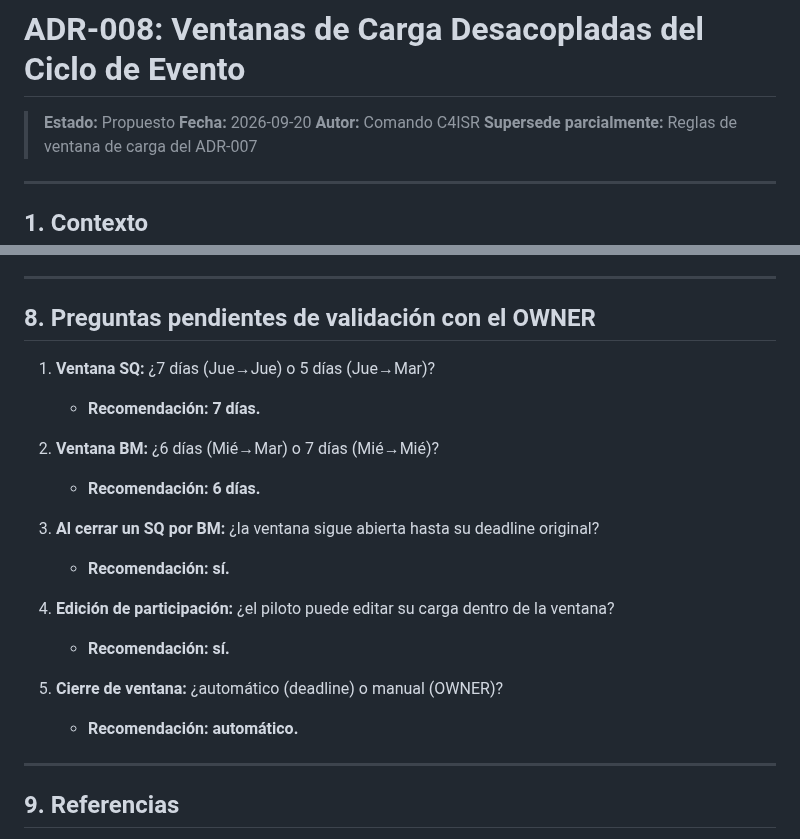
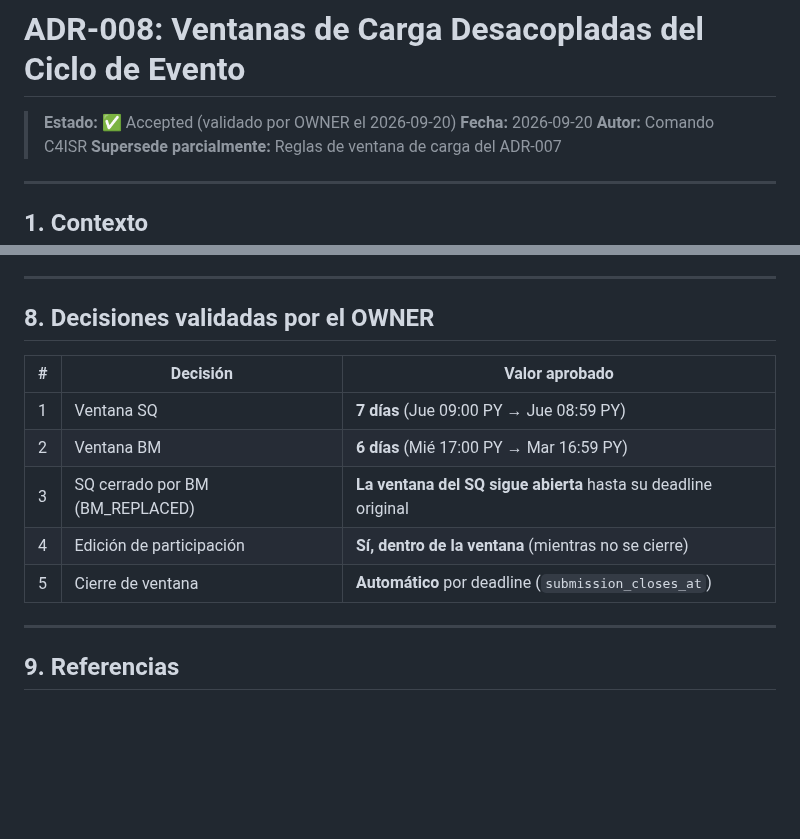
Before and after one commit to paraguayffaametalstorm-debug/ffaa-paraguay-classic, a Markdown page: docs/adr/ADR-008-ventanas-carga-desacopladas.md, 2 parts joined by grey strips. GitHub-like rendering; blank space fills up the shorter version.

Commit message:
docs(adr-008): aprobar ventanas de carga desacopladas
Decisiones validadas por el OWNER:

- Ventana SQ: 7 dias (Jue 09:00 PY -> Jue 08:59 PY).

- Ventana BM: 6 dias (Mie 17:00 PY -> Mar 16:59 PY).

- SQ cerrado por BM: la ventana sigue abierta hasta su deadline.

- Edicion: permitida dentro de la ventana.

- Cierre: automatico por deadline.

Refs: ADR-008.

```diff
--- a/docs/adr/ADR-008-ventanas-carga-desacopladas.md
+++ b/docs/adr/ADR-008-ventanas-carga-desacopladas.md
@@ -1,6 +1,6 @@
 # ADR-008: Ventanas de Carga Desacopladas del Ciclo de Evento
 
-> **Estado:** Propuesto
+> **Estado:** ✅ Accepted (validado por OWNER el 2026-09-20)
 > **Fecha:** 2026-09-20
 > **Autor:** Comando C4ISR
 > **Supersede parcialmente:** Reglas de ventana de carga del ADR-007
@@ -303,22 +303,15 @@ Actualizar el widget de evento activo para mostrar:
 
 ---
 
-## 8. Preguntas pendientes de validación con el OWNER
+## 8. Decisiones validadas por el OWNER
 
-1. **Ventana SQ:** ¿7 días (Jue→Jue) o 5 días (Jue→Mar)?
-   - **Recomendación: 7 días.**
-
-2. **Ventana BM:** ¿6 días (Mié→Mar) o 7 días (Mié→Mié)?
-   - **Recomendación: 6 días.**
-
-3. **Al cerrar un SQ por BM:** ¿la ventana sigue abierta hasta su deadline original?
-   - **Recomendación: sí.**
-
-4. **Edición de participación:** ¿el piloto puede editar su carga dentro de la ventana?
-   - **Recomendación: sí.**
-
-5. **Cierre de ventana:** ¿automático (deadline) o manual (OWNER)?
-   - **Recomendación: automático.**
+| # | Decisión | Valor aprobado |
+|---|---|---|
+| 1 | Ventana SQ | **7 días** (Jue 09:00 PY → Jue 08:59 PY) |
+| 2 | Ventana BM | **6 días** (Mié 17:00 PY → Mar 16:59 PY) |
+| 3 | SQ cerrado por BM (BM_REPLACED) | **La ventana del SQ sigue abierta** hasta su deadline original |
+| 4 | Edición de participación | **Sí, dentro de la ventana** (mientras no se cierre) |
+| 5 | Cierre de ventana | **Automático** por deadline (`submission_closes_at`) |
 
 ---
 
```
